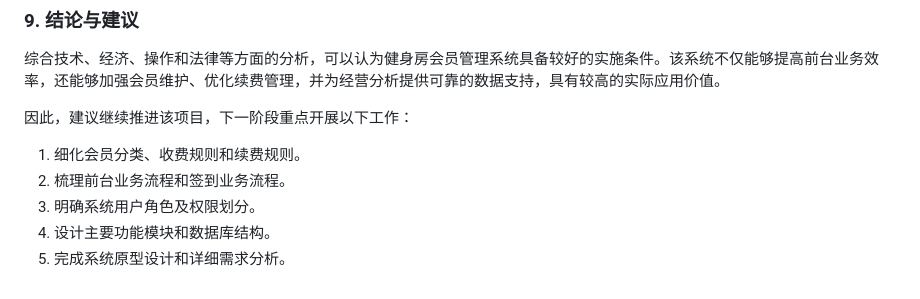
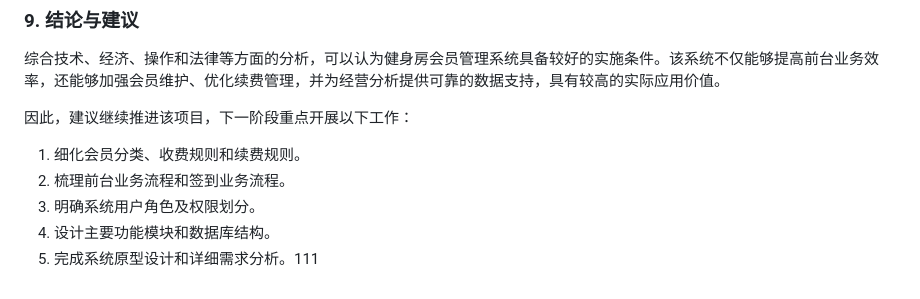
Before and after one commit to HB0121/compiler-web-ide, a Markdown page: 学校事务/软件工程/健身房会员管理系统可行性研究报告.md, the part around the change. GitHub-like rendering.

Commit message:
vault backup: 2026-04-29 21:17:49

```diff
--- a/学校事务/软件工程/健身房会员管理系统可行性研究报告.md
+++ b/学校事务/软件工程/健身房会员管理系统可行性研究报告.md
@@ -81,4 +81,4 @@
 2. 梳理前台业务流程和签到业务流程。
 3. 明确系统用户角色及权限划分。
 4. 设计主要功能模块和数据库结构。
-5. 完成系统原型设计和详细需求分析。
+5. 完成系统原型设计和详细需求分析。111
```
